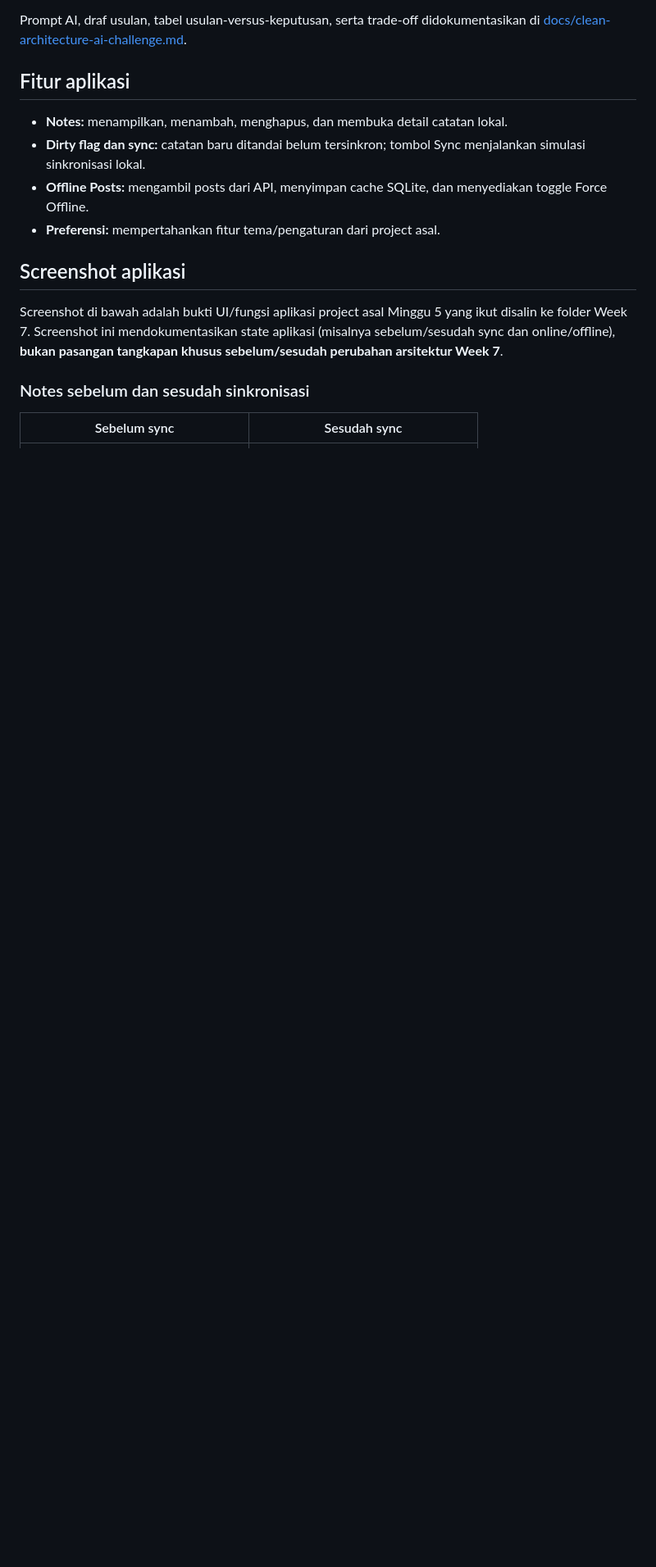
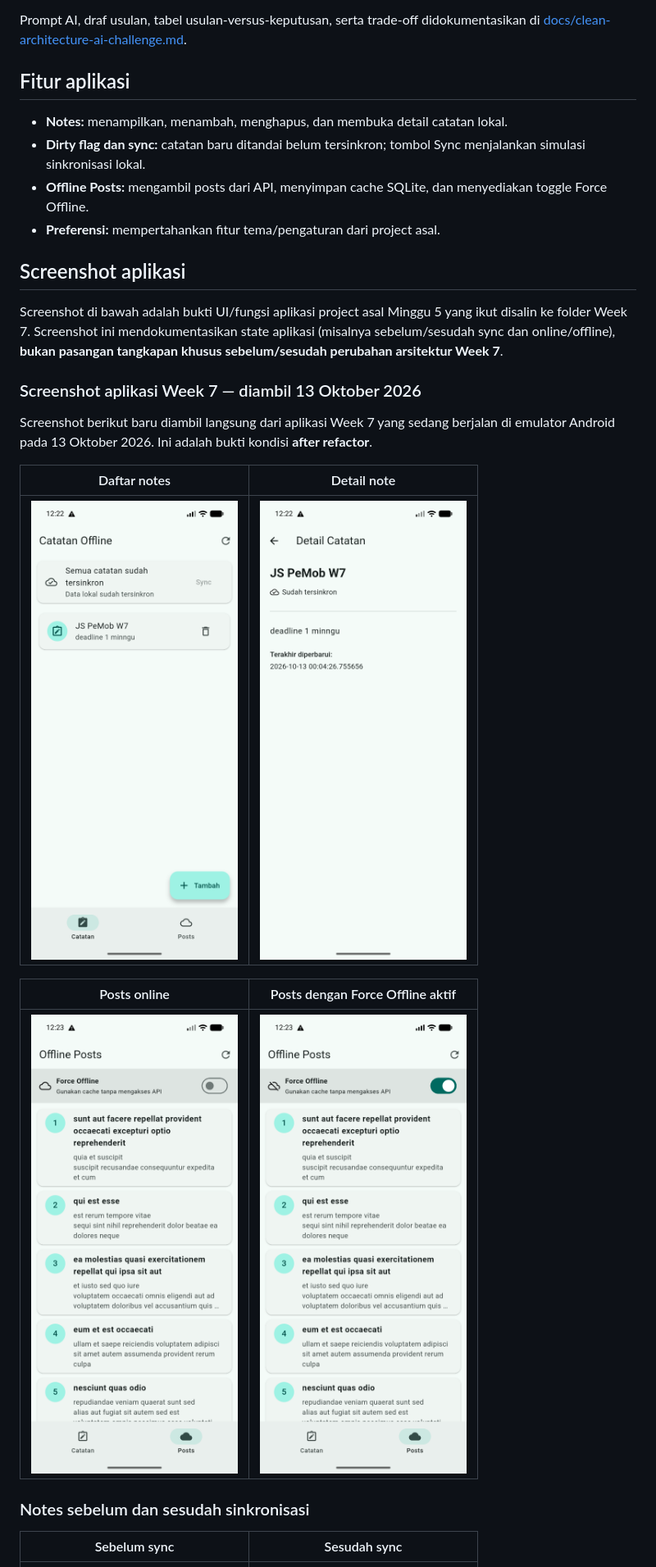
Before and after one commit to sileysa/244107020231-mobile-course, a Markdown page: 07-week-7-clean-architecture/README.md, the part around the change printed below. Shown: that part at 82% size. GitHub-like rendering; pictures changed too: 07-week-7-clean-architecture/screenshots/note-detail-after-refactor-2026-10-13.png (added), 07-week-7-clean-architecture/screenshots/notes-after-refactor-2026-10-13.png (added), 07-week-7-clean-architecture/screenshots/posts-after-refactor-2026-10-13.png (added); blank space fills up the shorter version.

Commit message:
07-week-7-clean-architecture

```diff
--- a/07-week-7-clean-architecture/README.md
+++ b/07-week-7-clean-architecture/README.md
@@ -97,6 +97,19 @@ ke folder Week 7. Screenshot ini mendokumentasikan state aplikasi (misalnya sebe
 sync dan online/offline), **bukan pasangan tangkapan khusus sebelum/sesudah perubahan
 arsitektur Week 7**.
 
+### Screenshot aplikasi Week 7 — diambil 13 Oktober 2026
+
+Screenshot berikut baru diambil langsung dari aplikasi Week 7 yang sedang berjalan di
+emulator Android pada 13 Oktober 2026. Ini adalah bukti kondisi **after refactor**.
+
+| Daftar notes | Detail note |
+|---|---|
+| ![Daftar notes Week 7, 13 Oktober 2026](screenshots/notes-after-refactor-2026-10-13.png) | ![Detail note Week 7, 13 Oktober 2026](screenshots/note-detail-after-refactor-2026-10-13.png) |
+
+| Posts online | Posts dengan Force Offline aktif |
+|---|---|
+| ![Posts online Week 7, 13 Oktober 2026](screenshots/posts-after-refactor-2026-10-13.png) | ![Posts offline Week 7, 13 Oktober 2026](screenshots/posts-offline-after-refactor-2026-10-13.png) |
+
 ### Notes sebelum dan sesudah sinkronisasi
 
 | Sebelum sync | Sesudah sync |
```
Also changed, not shown: other parts of 07-week-7-clean-architecture/README.md (+8 -7 lines), 07-week-7-clean-architecture/screenshots/Prak1.png (deleted).
